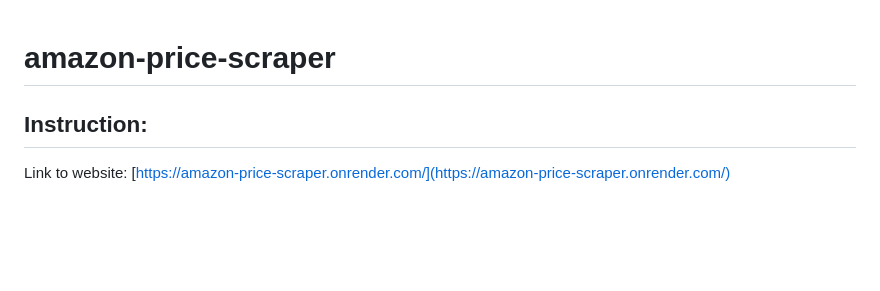
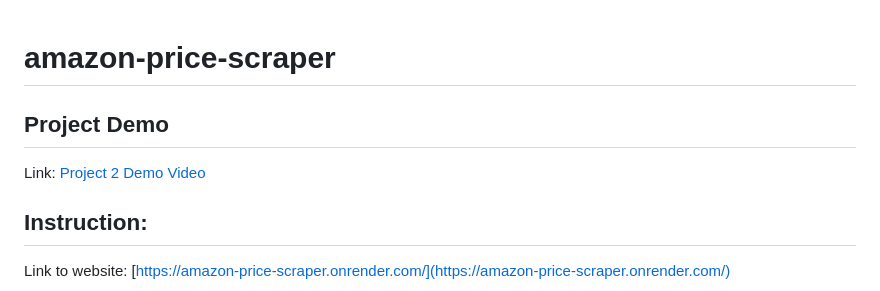
Before and after one commit to kxc663/amazon-price-scraper, a Markdown page: README.md, the part around the change. GitHub-like rendering; blank space fills up the shorter version.

Commit message:
Add: Project Demo Link

```diff
--- a/README.md
+++ b/README.md
@@ -1,4 +1,6 @@
 # amazon-price-scraper
+## Project Demo
+Link: [Project 2 Demo Video](https://www.youtube.com/watch?v=obecaqssGB0/)
 ## Instruction:
 Link to website: [https://amazon-price-scraper.onrender.com/](https://amazon-price-scraper.onrender.com/)
 
```
